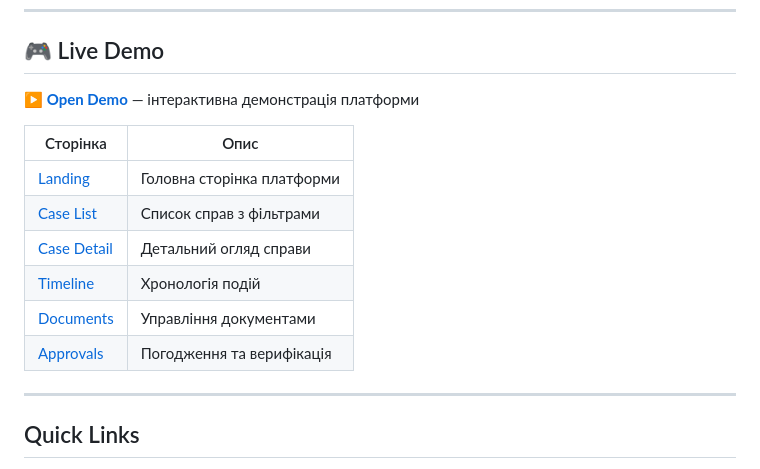
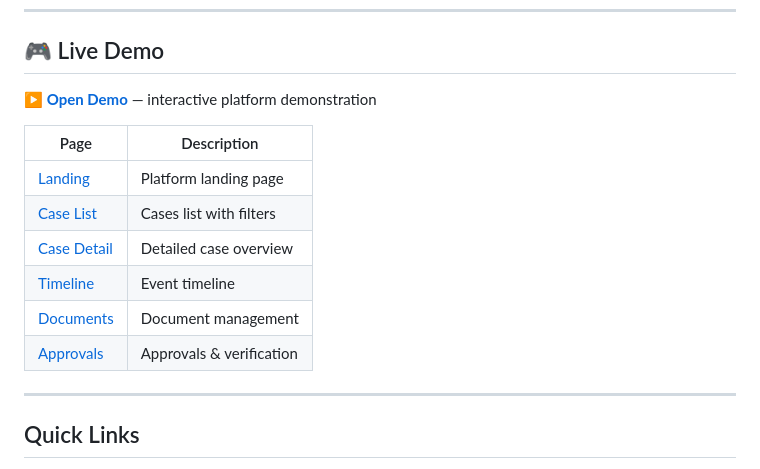
Before and after one commit to ivanbondardev/imcp, a Markdown page: README.md, the part around the change. GitHub-like rendering.

```diff
--- a/README.md
+++ b/README.md
@@ -68,16 +68,16 @@ AI        — a tool, not a decision-maker
 
 ## 🎮 Live Demo
 
-**[▶️ Open Demo](https://ivbon.github.io/imcp/)** — інтерактивна демонстрація платформи
+**[▶️ Open Demo](https://ivanbondardev.github.io/imcp/)** — interactive platform demonstration
 
-| Сторінка | Опис |
-|----------|------|
-| [Landing](https://ivbon.github.io/imcp/) | Головна сторінка платформи |
-| [Case List](https://ivbon.github.io/imcp/demo/case-list.html) | Список справ з фільтрами |
-| [Case Detail](https://ivbon.github.io/imcp/demo/case-detail.html) | Детальний огляд справи |
-| [Timeline](https://ivbon.github.io/imcp/demo/timeline.html) | Хронологія подій |
-| [Documents](https://ivbon.github.io/imcp/demo/documents.html) | Управління документами |
-| [Approvals](https://ivbon.github.io/imcp/demo/approvals.html) | Погодження та верифікація |
+| Page | Description |
+|------|-------------|
+| [Landing](https://ivanbondardev.github.io/imcp/) | Platform landing page |
+| [Case List](https://ivanbondardev.github.io/imcp/demo/case-list.html) | Cases list with filters |
+| [Case Detail](https://ivanbondardev.github.io/imcp/demo/case-detail.html) | Detailed case overview |
+| [Timeline](https://ivanbondardev.github.io/imcp/demo/timeline.html) | Event timeline |
+| [Documents](https://ivanbondardev.github.io/imcp/demo/documents.html) | Document management |
+| [Approvals](https://ivanbondardev.github.io/imcp/demo/approvals.html) | Approvals & verification |
 
 ---
 
```
